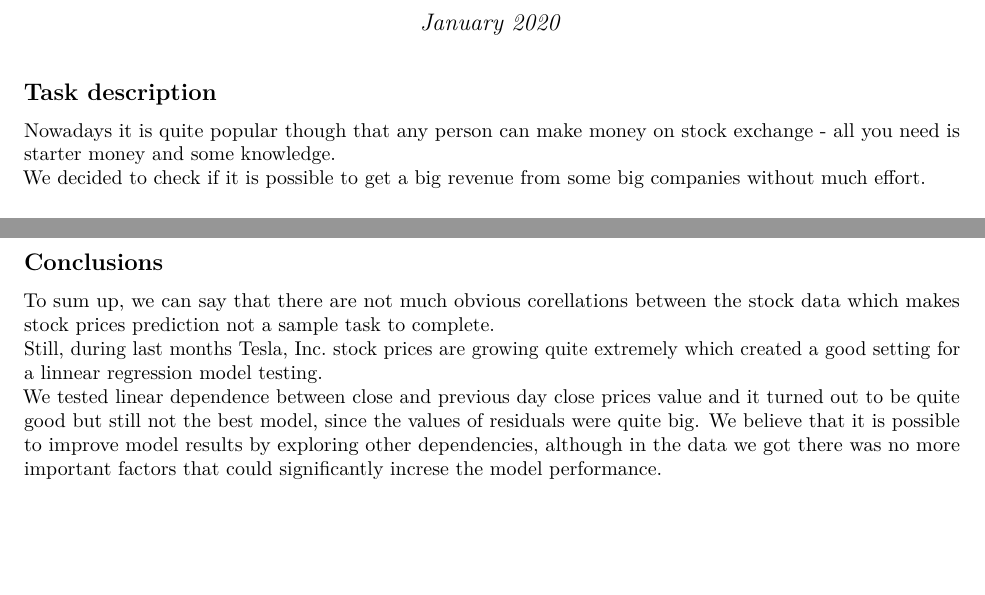
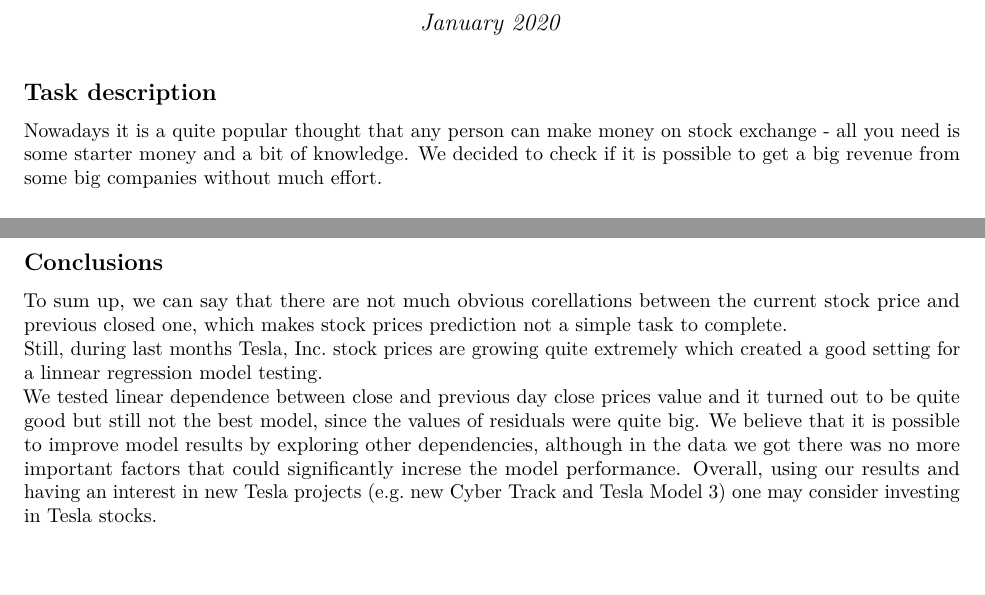
Before and after one commit to sol4ik/ny-stock-exange, an R Markdown document (tesla-stock-price.Rmd): two parts of pages 1 and 12 of 12, joined at a grey line, cut so that both start at the same text. The pictures show the output file tesla-stock-price.pdf that the author committed with the source.

Commit message:
add some to conclusion

````diff
--- a/tesla-stock-price.Rmd
+++ b/tesla-stock-price.Rmd
@@ -13,7 +13,7 @@
 library(fitdistrplus)
 ```
 ## Task description
-Nowadays it is quite popular though that any person can make money on stock exchange - all you need is starter money and some knowledge.
+Nowadays it is a quite popular thought that any person can make money on stock exchange - all you need is some starter money and a bit of knowledge.
 We decided to check if it is possible to get a big revenue from some big companies without much effort.
 
 ## Data description
@@ -285,6 +285,7 @@
 p-value of the F-test is almost 0 which means that we **reject $H_0$ and there is linnear relation**. Although residual standart error is quite large, as well as values of residuals statistics, to tell that model is good-fitted, as mentioned above - simple linnear regression is still too simple model for this case.
 
 ## Conclusions
-To sum up, we can say that there are not much obvious corellations between the stock data which makes stock prices prediction not a sample task to complete.
+To sum up, we can say that there are not much obvious corellations between the current stock price and previous closed one, which makes stock prices prediction not a simple task to complete.
 Still, during last months Tesla, Inc. stock prices are growing quite extremely which created a good setting for a linnear regression model testing.
 We tested linear dependence between close and previous day close prices value and it turned out to be quite good but still not the best model, since the values of residuals were quite big. We believe that it is possible to improve model results by exploring other dependencies, although in the data we got there was no more important factors that could significantly increse the model performance.
+Overall, using our results and having an interest in new Tesla projects (e.g. new Cyber Track and Tesla Model 3) one may consider investing in Tesla stocks.
````
Also changed, not shown: tesla-stock-price.pdf.
